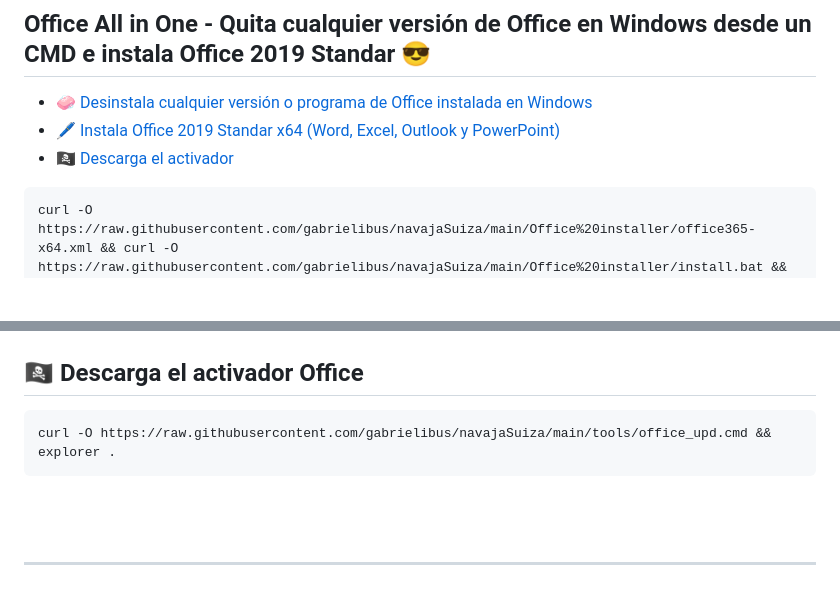
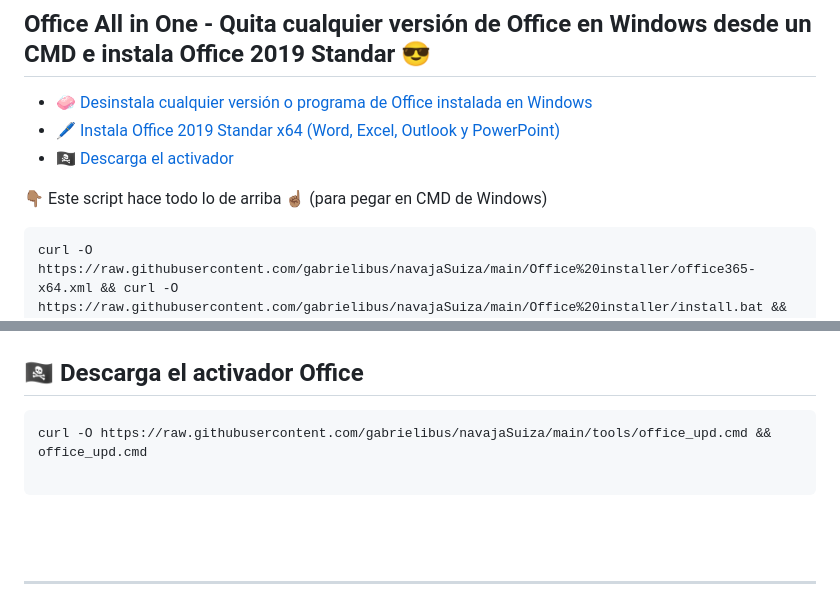
Before and after one commit to gabrielibus/navajaSuiza, a Markdown page: README.md, 2 parts joined by grey strips. Drawn GitHub-style; blank space fills up the shorter version.

````diff
--- a/README.md
+++ b/README.md
@@ -5,6 +5,9 @@
 - <a href="#a">🧼 Desinstala cualquier versión o programa de Office instalada en Windows</a>
 - <a href="#b">🖊️ Instala Office 2019 Standar x64 (Word, Excel, Outlook y PowerPoint)</a>
 - <a href="#c">🏴‍☠️ Descarga el activador</a>
+
+
+👇🏽 Este script hace todo lo de arriba ☝🏽 (para pegar en CMD de Windows)
 ```
 curl -O https://raw.githubusercontent.com/gabrielibus/navajaSuiza/main/Office%20installer/office365-x64.xml && curl -O https://raw.githubusercontent.com/gabrielibus/navajaSuiza/main/Office%20installer/install.bat && curl -O https://raw.githubusercontent.com/gabrielibus/navajaSuiza/main/Office%20installer/uninstall.bat && curl -O https://raw.githubusercontent.com/gabrielibus/navajaSuiza/main/Office%20installer/uninstall.xml && curl -O --location --request GET https://github.com/gabrielibus/navajaSuiza/raw/main/Office%20installer/setup.exe && curl -O https://raw.githubusercontent.com/gabrielibus/navajaSuiza/main/tools/office_upd.cmd && uninstall.bat && install.bat && explorer .
 ```
@@ -24,7 +27,8 @@ curl -O https://raw.githubusercontent.com/gabrielibus/navajaSuiza/main/Office%20
 <h2 id="a">🏴‍☠️ Descarga el activador Office</h2>
 
 ```
-curl -O https://raw.githubusercontent.com/gabrielibus/navajaSuiza/main/tools/office_upd.cmd && explorer .
+curl -O https://raw.githubusercontent.com/gabrielibus/navajaSuiza/main/tools/office_upd.cmd && office_upd.cmd
+
 ```
 
 <br>
````
